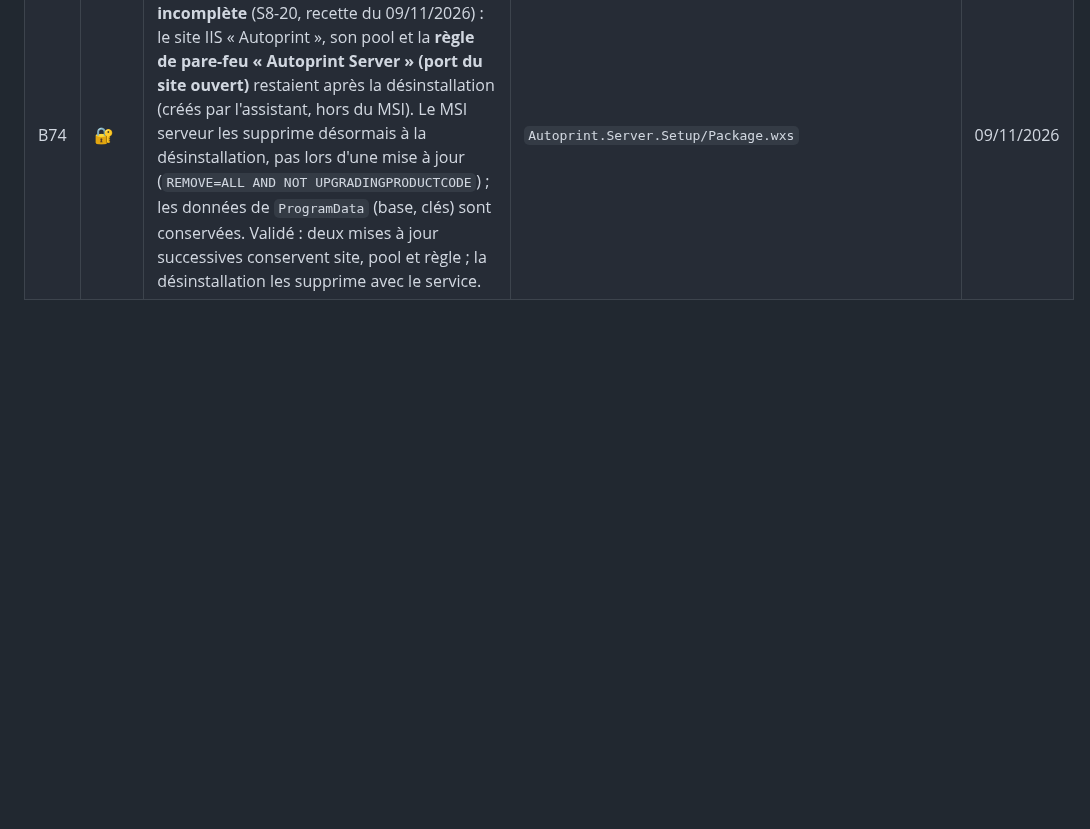
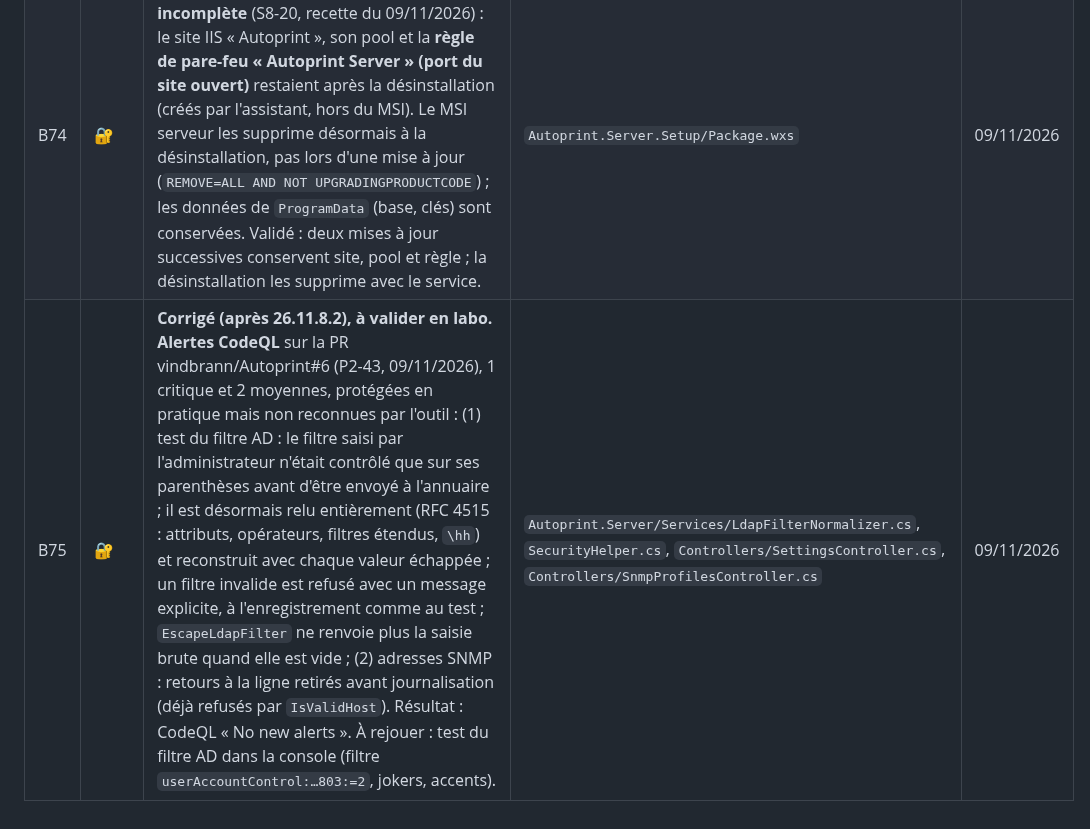
Before and after one commit to vindbrann/Autoprint, a Markdown page: Docs/_BACKLOG_AMELIORATIONS.md, the part around the change. GitHub-like rendering; blank space fills up the shorter version.

Commit message:
Recette : P2-43 validé après correctif (B75, CodeQL sans nouvelle alerte)
Co-Authored-By: Claude Opus 5.5 <noreply@anthropic.com>

```diff
--- a/Docs/_BACKLOG_AMELIORATIONS.md
+++ b/Docs/_BACKLOG_AMELIORATIONS.md
@@ -164,3 +164,4 @@ Règle : toujours rester sur des technologies à jour (correctifs de sécurité
 | B72 | 🐞 | **Corrigé (26.11.8.2).** **Clés de chiffrement perdues** (serveur réinstallé avec la même base, `Keys` non sauvegardé : B23) : (1) la **restauration d'une sauvegarde protégée était refusée** (« Mot de passe de protection de la sauvegarde incorrect », alors qu'il était correct) parce que la restauration déchiffrait d'abord les identifiants SNMP actuels, illisibles ; impossible donc de récupérer les secrets par la sauvegarde, qui sert précisément à cela ; (2) les postes clients recevaient une **erreur 500** au lieu d'un refus, la console ne pouvait plus afficher la clé (500) ; (3) le test AD affichait le message technique de Data Protection. Un secret illisible est désormais traité comme absent (avertissement dans le journal) : restauration OK, postes refusés en 401, « Clé agent absente ». Trouvé par P3-15 (recette du 09/11/2026). | `Autoprint.Server/Services/SecretProtector.cs` (`Unprotect`) | 09/11/2026 |
 | B73 | 🐞 | **Corrigé (26.11.8.2).** Mise à jour lancée par un compte **sans droit SQL** (S8-10, recette du 09/11/2026) : (1) le script SQL à faire exécuter par l'administrateur SQL n'était lisible que dans un message, impossible à copier ; (2) la mise à jour échouait ensuite (« ERREUR CRITIQUE » et pile d'exceptions) : la migration de la base tournait sous le compte de l'installeur, sans accès ; (3) l'écran final annonçait un succès sans rappeler l'action restante. Désormais : script enregistré dans `Autoprint-droits-SQL.sql` (Bureau de l'installeur) et copié dans le presse-papiers, rejouable sans erreur ; la mise à jour continue (migration appliquée par le site à son démarrage) ; l'écran final affiche « Action requise ». Validé : 500 avant le script, console OK après. | `Autoprint.Installer.Server.UI/MainWindow.xaml(.cs)` (`GrantSqlAccessForUpgrade`, `RunMigrationProcess`) | 09/11/2026 |
 | B74 | 🔐 | **Corrigé (26.11.8.2).** **Désinstallation incomplète** (S8-20, recette du 09/11/2026) : le site IIS « Autoprint », son pool et la **règle de pare-feu « Autoprint Server » (port du site ouvert)** restaient après la désinstallation (créés par l'assistant, hors du MSI). Le MSI serveur les supprime désormais à la désinstallation, pas lors d'une mise à jour (`REMOVE=ALL AND NOT UPGRADINGPRODUCTCODE`) ; les données de `ProgramData` (base, clés) sont conservées. Validé : deux mises à jour successives conservent site, pool et règle ; la désinstallation les supprime avec le service. | `Autoprint.Server.Setup/Package.wxs` | 09/11/2026 |
+| B75 | 🔐 | **Corrigé (après 26.11.8.2), à valider en labo.** **Alertes CodeQL** sur la PR vindbrann/Autoprint#6 (P2-43, 09/11/2026), 1 critique et 2 moyennes, protégées en pratique mais non reconnues par l'outil : (1) test du filtre AD : le filtre saisi par l'administrateur n'était contrôlé que sur ses parenthèses avant d'être envoyé à l'annuaire ; il est désormais relu entièrement (RFC 4515 : attributs, opérateurs, filtres étendus, `\hh`) et reconstruit avec chaque valeur échappée ; un filtre invalide est refusé avec un message explicite, à l'enregistrement comme au test ; `EscapeLdapFilter` ne renvoie plus la saisie brute quand elle est vide ; (2) adresses SNMP : retours à la ligne retirés avant journalisation (déjà refusés par `IsValidHost`). Résultat : CodeQL « No new alerts ». À rejouer : test du filtre AD dans la console (filtre `userAccountControl:…803:=2`, jokers, accents). | `Autoprint.Server/Services/LdapFilterNormalizer.cs`, `SecurityHelper.cs`, `Controllers/SettingsController.cs`, `Controllers/SnmpProfilesController.cs` | 09/11/2026 |
```
Also changed, not shown: Docs/_RESULTATS_RECETTE_LABO.md (+1 -1 lines).
